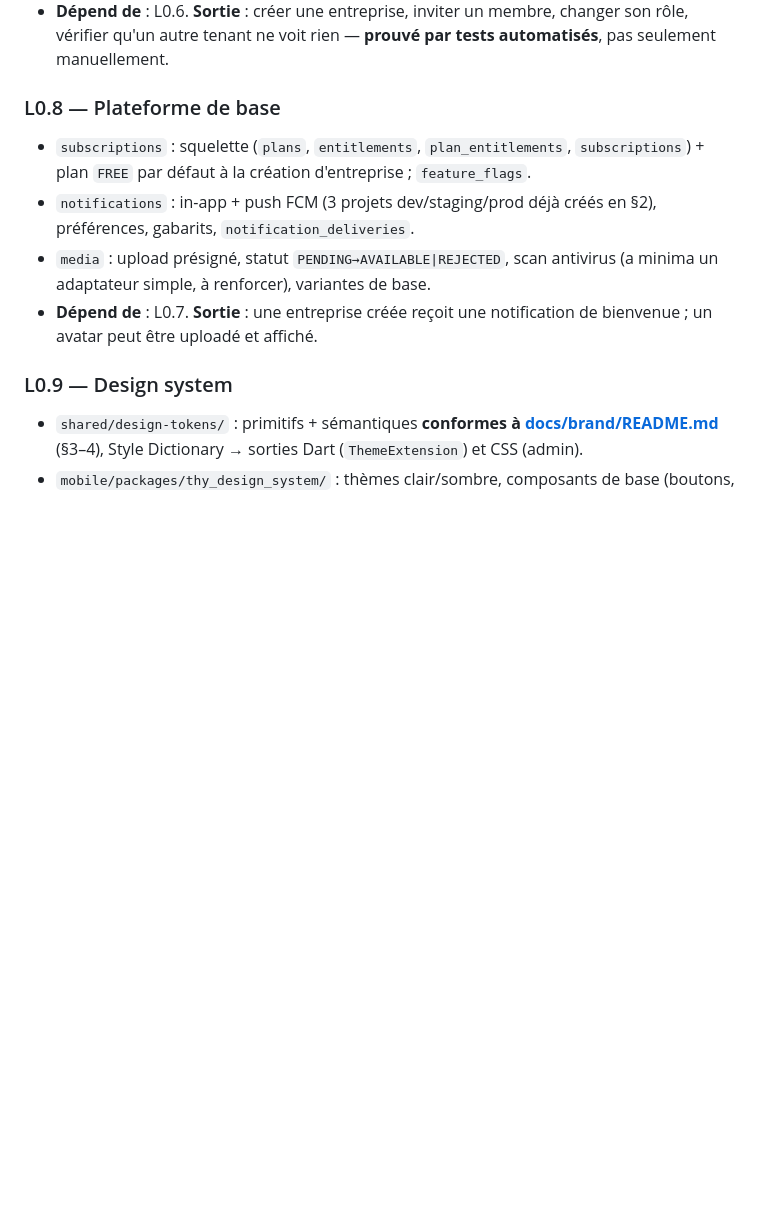
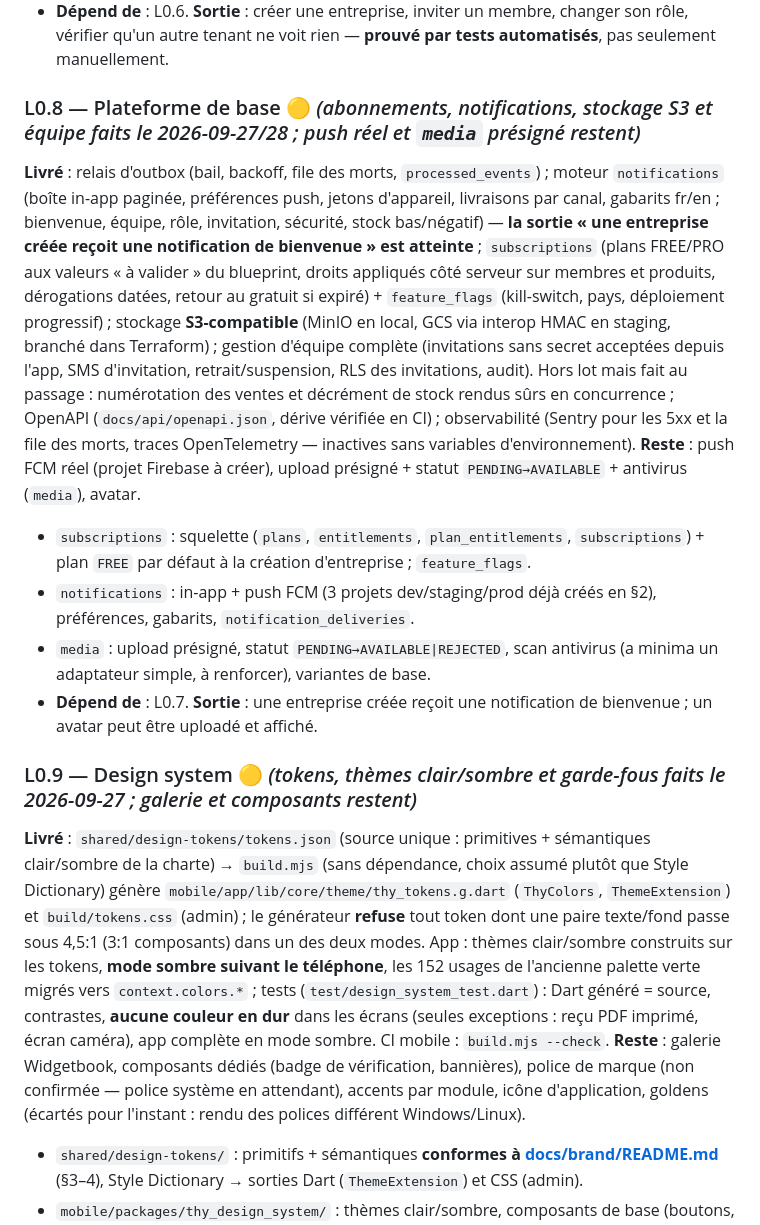
Before and after one commit to yombounot-alt/thyEcosystem, a Markdown page: docs/plans/phase-0-foundation.md, the part around the change. GitHub-like rendering; blank space fills up the shorter version.

Commit message:
docs: record L0.8 and L0.9 progress in the phase 0 plan
Co-Authored-By: Claude Opus 5.5 <noreply@anthropic.com>

```diff
--- a/docs/plans/phase-0-foundation.md
+++ b/docs/plans/phase-0-foundation.md
@@ -117,14 +117,18 @@ Fait : `core.businesses`/`business_members`/`business_invitations`/`roles`/`perm
 - **Tests de fuite tenant générés** (lint de schéma + suite d'isolation, [04 §5](../blueprint/04-identity-access.md), [10 §3](../blueprint/10-testing.md)) — **bloquants en CI dès ce lot**.
 - **Dépend de** : L0.6. **Sortie** : créer une entreprise, inviter un membre, changer son rôle, vérifier qu'un autre tenant ne voit rien — **prouvé par tests automatisés**, pas seulement manuellement.
 
-### L0.8 — Plateforme de base
+### L0.8 — Plateforme de base 🟡 _(abonnements, notifications, stockage S3 et équipe faits le 2026-09-27/28 ; push réel et `media` présigné restent)_
+
+**Livré** : relais d'outbox (bail, backoff, file des morts, `processed_events`) ; moteur `notifications` (boîte in-app paginée, préférences push, jetons d'appareil, livraisons par canal, gabarits fr/en ; bienvenue, équipe, rôle, invitation, sécurité, stock bas/négatif) — **la sortie « une entreprise créée reçoit une notification de bienvenue » est atteinte** ; `subscriptions` (plans FREE/PRO aux valeurs « à valider » du blueprint, droits appliqués côté serveur sur membres et produits, dérogations datées, retour au gratuit si expiré) + `feature_flags` (kill-switch, pays, déploiement progressif) ; stockage **S3-compatible** (MinIO en local, GCS via interop HMAC en staging, branché dans Terraform) ; gestion d'équipe complète (invitations sans secret acceptées depuis l'app, SMS d'invitation, retrait/suspension, RLS des invitations, audit). Hors lot mais fait au passage : numérotation des ventes et décrément de stock rendus sûrs en concurrence ; OpenAPI (`docs/api/openapi.json`, dérive vérifiée en CI) ; observabilité (Sentry pour les 5xx et la file des morts, traces OpenTelemetry — inactives sans variables d'environnement). **Reste** : push FCM réel (projet Firebase à créer), upload présigné + statut `PENDING→AVAILABLE` + antivirus (`media`), avatar.
 
 - `subscriptions` : squelette (`plans`, `entitlements`, `plan_entitlements`, `subscriptions`) + plan `FREE` par défaut à la création d'entreprise ; `feature_flags`.
 - `notifications` : in-app + push FCM (3 projets dev/staging/prod déjà créés en §2), préférences, gabarits, `notification_deliveries`.
 - `media` : upload présigné, statut `PENDING→AVAILABLE|REJECTED`, scan antivirus (a minima un adaptateur simple, à renforcer), variantes de base.
 - **Dépend de** : L0.7. **Sortie** : une entreprise créée reçoit une notification de bienvenue ; un avatar peut être uploadé et affiché.
 
-### L0.9 — Design system
+### L0.9 — Design system 🟡 _(tokens, thèmes clair/sombre et garde-fous faits le 2026-09-27 ; galerie et composants restent)_
+
+**Livré** : `shared/design-tokens/tokens.json` (source unique : primitives + sémantiques clair/sombre de la charte) → `build.mjs` (sans dépendance, choix assumé plutôt que Style Dictionary) génère `mobile/app/lib/core/theme/thy_tokens.g.dart` (`ThyColors`, `ThemeExtension`) et `build/tokens.css` (admin) ; le générateur **refuse** tout token dont une paire texte/fond passe sous 4,5:1 (3:1 composants) dans un des deux modes. App : thèmes clair/sombre construits sur les tokens, **mode sombre suivant le téléphone**, les 152 usages de l'ancienne palette verte migrés vers `context.colors.*` ; tests (`test/design_system_test.dart`) : Dart généré = source, contrastes, **aucune couleur en dur** dans les écrans (seules exceptions : reçu PDF imprimé, écran caméra), app complète en mode sombre. CI mobile : `build.mjs --check`. **Reste** : galerie Widgetbook, composants dédiés (badge de vérification, bannières), police de marque (non confirmée — police système en attendant), accents par module, icône d'application, goldens (écartés pour l'instant : rendu des polices différent Windows/Linux).
 
 - `shared/design-tokens/` : primitifs + sémantiques **conformes à [docs/brand/README.md](../brand/README.md)** (§3–4), Style Dictionary → sorties Dart (`ThemeExtension`) et CSS (admin).
 - `mobile/packages/thy_design_system/` : thèmes clair/sombre, composants de base (boutons, champs, cartes, badges dont **badge de vérification**, alertes dont **bannière hors-ligne**, navigation, états vides/chargement/erreur, toasts).
```
